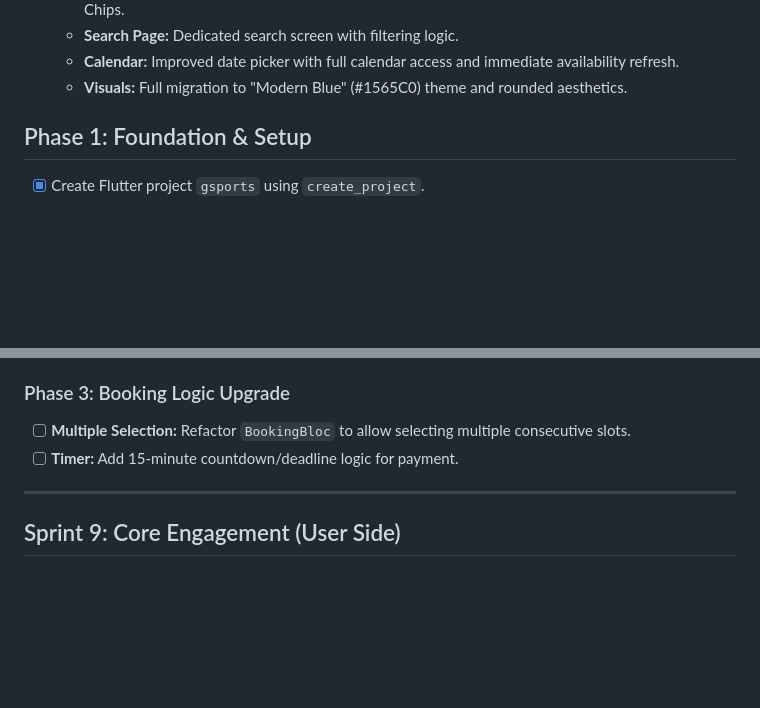
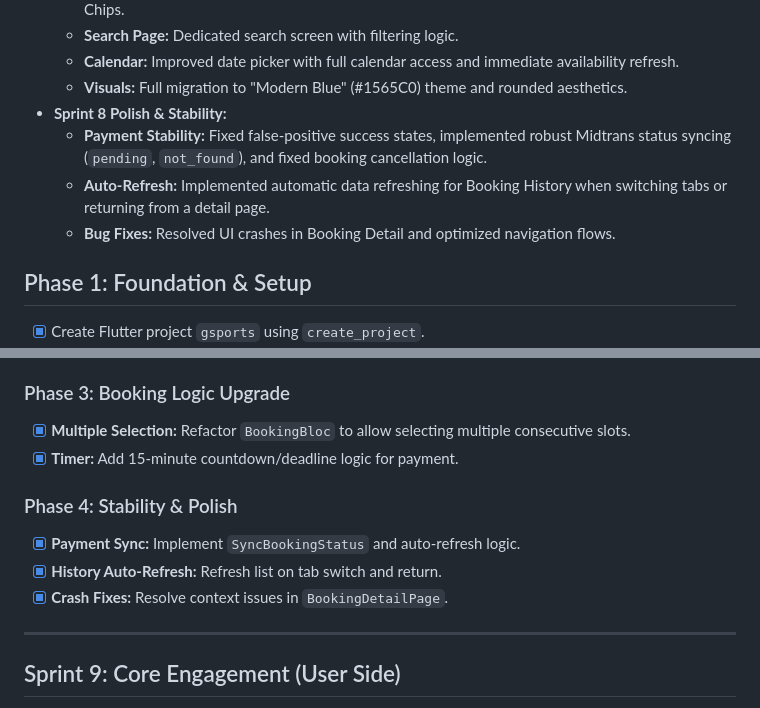
Before and after one commit to m-gilang-1248/gsports, a Markdown page: IMPLEMENTATION.md, 2 parts joined by grey strips. GitHub-like rendering; blank space fills up the shorter version.

Commit message:
docs: update implementation plan with Sprint 8 stability achievements

```diff
--- a/IMPLEMENTATION.md
+++ b/IMPLEMENTATION.md
@@ -19,6 +19,10 @@ This project follows an Agile approach. Completed modules (e.g., Auth, Venue) wi
     *   **Search Page:** Dedicated search screen with filtering logic.
     *   **Calendar:** Improved date picker with full calendar access and immediate availability refresh.
     *   **Visuals:** Full migration to "Modern Blue" (#1565C0) theme and rounded aesthetics.
+*   **Sprint 8 Polish & Stability:**
+    *   **Payment Stability:** Fixed false-positive success states, implemented robust Midtrans status syncing (`pending`, `not_found`), and fixed booking cancellation logic.
+    *   **Auto-Refresh:** Implemented automatic data refreshing for Booking History when switching tabs or returning from a detail page.
+    *   **Bug Fixes:** Resolved UI crashes in Booking Detail and optimized navigation flows.
 
 ## Phase 1: Foundation & Setup
 - [x] Create Flutter project `gsports` using `create_project`.
@@ -73,8 +77,13 @@ This project follows an Agile approach. Completed modules (e.g., Auth, Venue) wi
 - [x] **Booking:** Sticky Bottom Bar & Full Calendar Picker.
 
 ### Phase 3: Booking Logic Upgrade
-- [ ] **Multiple Selection:** Refactor `BookingBloc` to allow selecting multiple consecutive slots.
-- [ ] **Timer:** Add 15-minute countdown/deadline logic for payment.
+- [x] **Multiple Selection:** Refactor `BookingBloc` to allow selecting multiple consecutive slots.
+- [x] **Timer:** Add 15-minute countdown/deadline logic for payment.
+
+### Phase 4: Stability & Polish
+- [x] **Payment Sync:** Implement `SyncBookingStatus` and auto-refresh logic.
+- [x] **History Auto-Refresh:** Refresh list on tab switch and return.
+- [x] **Crash Fixes:** Resolve context issues in `BookingDetailPage`.
 
 ---
 
```
